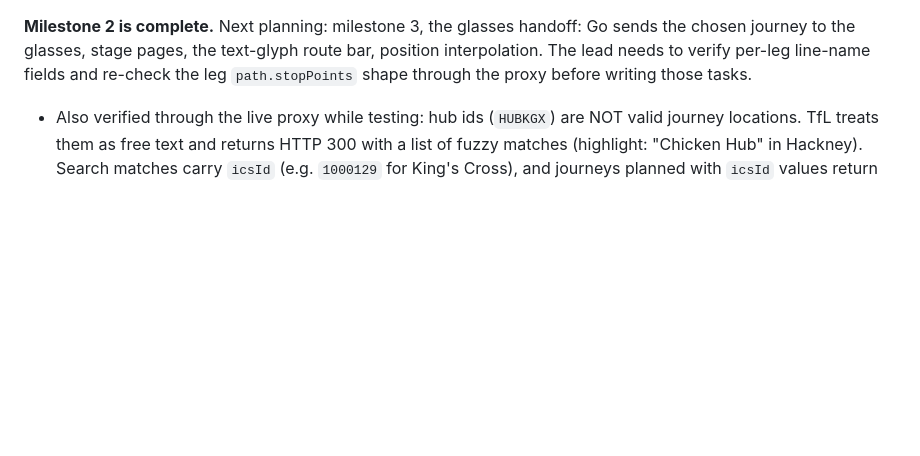
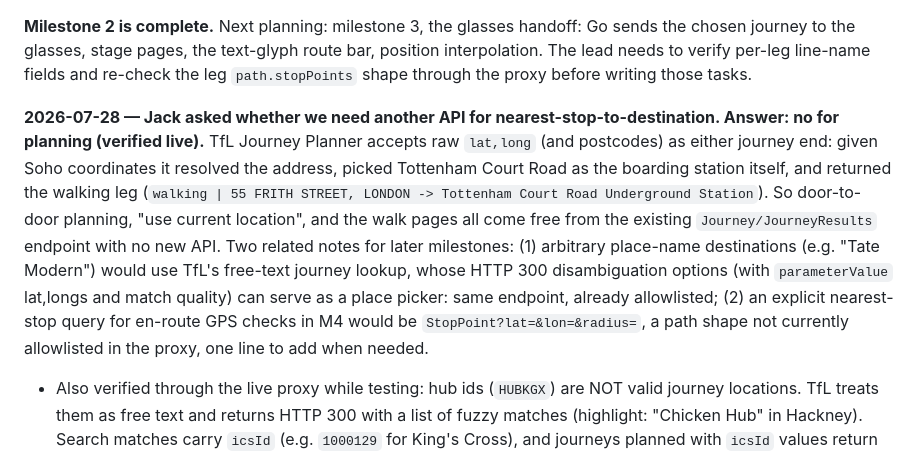
Before and after one commit to Jack-Berry/London-Transit-HUD, a Markdown page: SYNC.md, the part around the change. Drawn GitHub-style; blank space fills up the shorter version.

Commit message:
Record verified answer on nearest-stop APIs: TfL journey planner handles it natively
Co-Authored-By: Claude Fable 5 <noreply@anthropic.com>

```diff
--- a/SYNC.md
+++ b/SYNC.md
@@ -486,6 +486,8 @@ T5 (deploy) proceeds now.
 - **Deployed:** the lead pulled and rebuilt the proxy on the droplet so the running container picks up the direct `node` CMD.
 
 **Milestone 2 is complete.** Next planning: milestone 3, the glasses handoff: Go sends the chosen journey to the glasses, stage pages, the text-glyph route bar, position interpolation. The lead needs to verify per-leg line-name fields and re-check the leg `path.stopPoints` shape through the proxy before writing those tasks.
+
+**2026-07-28 — Jack asked whether we need another API for nearest-stop-to-destination. Answer: no for planning (verified live).** TfL Journey Planner accepts raw `lat,long` (and postcodes) as either journey end: given Soho coordinates it resolved the address, picked Tottenham Court Road as the boarding station itself, and returned the walking leg (`walking | 55 FRITH STREET, LONDON -> Tottenham Court Road Underground Station`). So door-to-door planning, "use current location", and the walk pages all come free from the existing `Journey/JourneyResults` endpoint with no new API. Two related notes for later milestones: (1) arbitrary place-name destinations (e.g. "Tate Modern") would use TfL's free-text journey lookup, whose HTTP 300 disambiguation options (with `parameterValue` lat,longs and match quality) can serve as a place picker: same endpoint, already allowlisted; (2) an explicit nearest-stop query for en-route GPS checks in M4 would be `StopPoint?lat=&lon=&radius=`, a path shape not currently allowlisted in the proxy, one line to add when needed.
 - Also verified through the live proxy while testing: hub ids (`HUBKGX`) are NOT valid journey locations. TfL treats them as free text and returns HTTP 300 with a list of fuzzy matches (highlight: "Chicken Hub" in Hackney). Search matches carry `icsId` (e.g. `1000129` for King's Cross), and journeys planned with `icsId` values return 200 with journeys and fares. Round B uses `icsId` exclusively.
 
 ---
```
